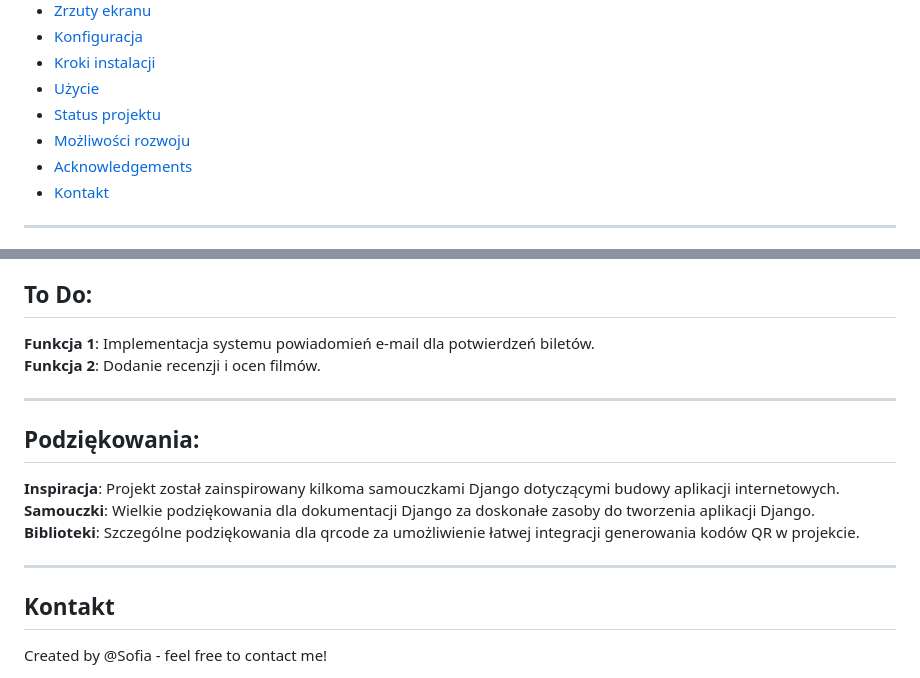
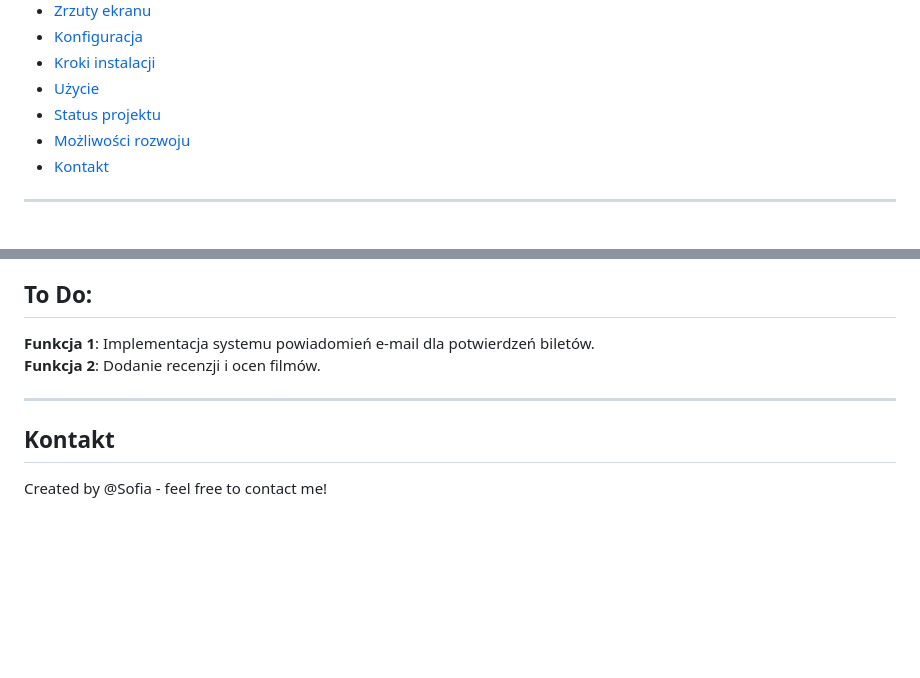
Before and after one commit to d2tacub/QRcodeticketsApp, a Markdown page: README.md, 2 parts joined by grey strips. GitHub-like rendering; blank space fills up the shorter version.

```diff
--- a/README.md
+++ b/README.md
@@ -14,7 +14,6 @@
 - [Użycie](#usage)
 - [Status projektu](#project-status)
 - [Możliwości rozwoju](#room-for-improvement)
-- [Acknowledgements](#acknowledgements)
 - [Kontakt](#contact)
 
 ---
@@ -122,14 +121,6 @@ Projekt jest zakończony, ale może być dalej rozwijany.
 
 ---
 
-## Podziękowania:
-
-**Inspiracja**: Projekt został zainspirowany kilkoma samouczkami Django dotyczącymi budowy aplikacji internetowych.
-**Samouczki**: Wielkie podziękowania dla dokumentacji Django za doskonałe zasoby do tworzenia aplikacji Django.
-**Biblioteki**: Szczególne podziękowania dla qrcode za umożliwienie łatwej integracji generowania kodów QR w projekcie.
-
----
-
 ## Kontakt
 
 Created by @Sofia - feel free to contact me!
```
